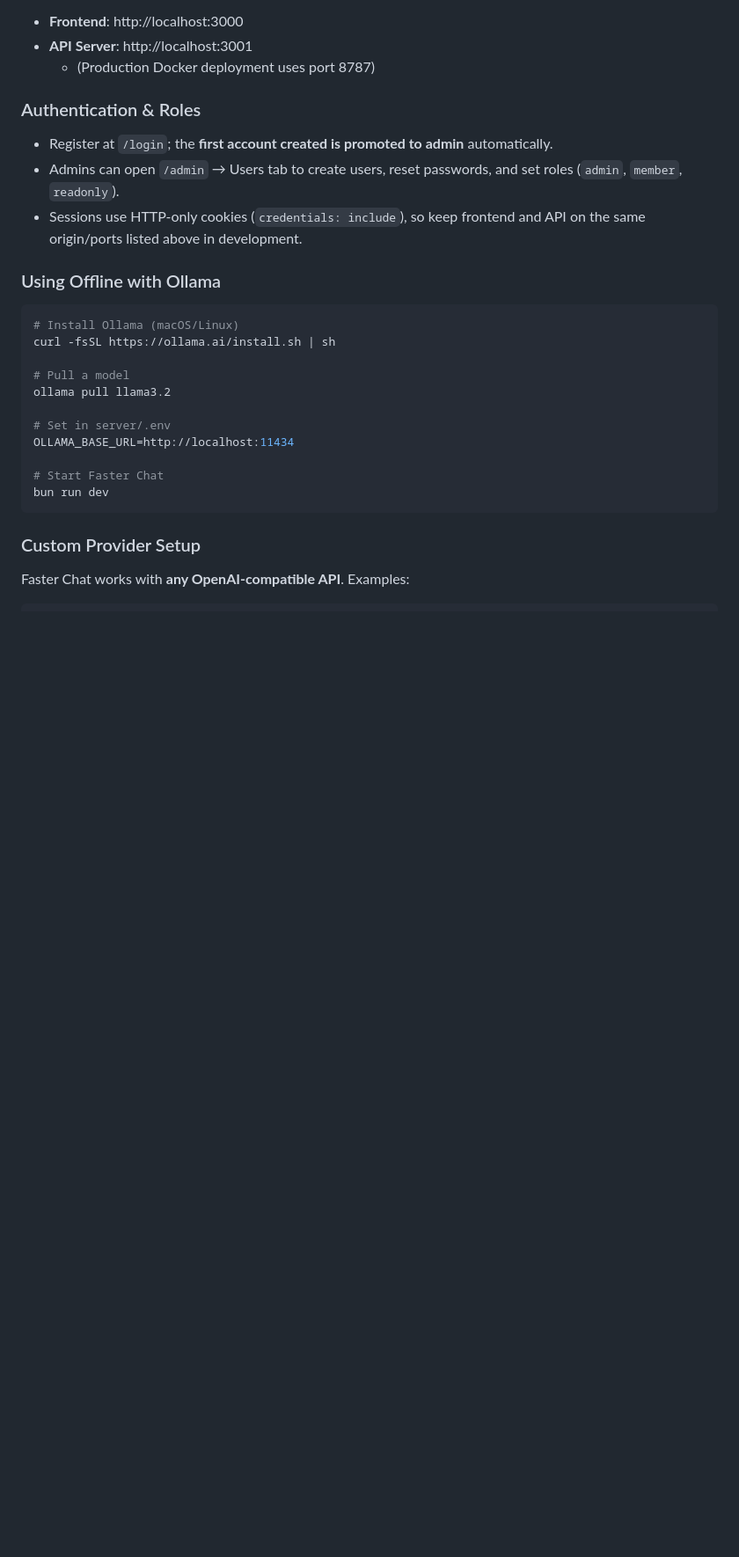
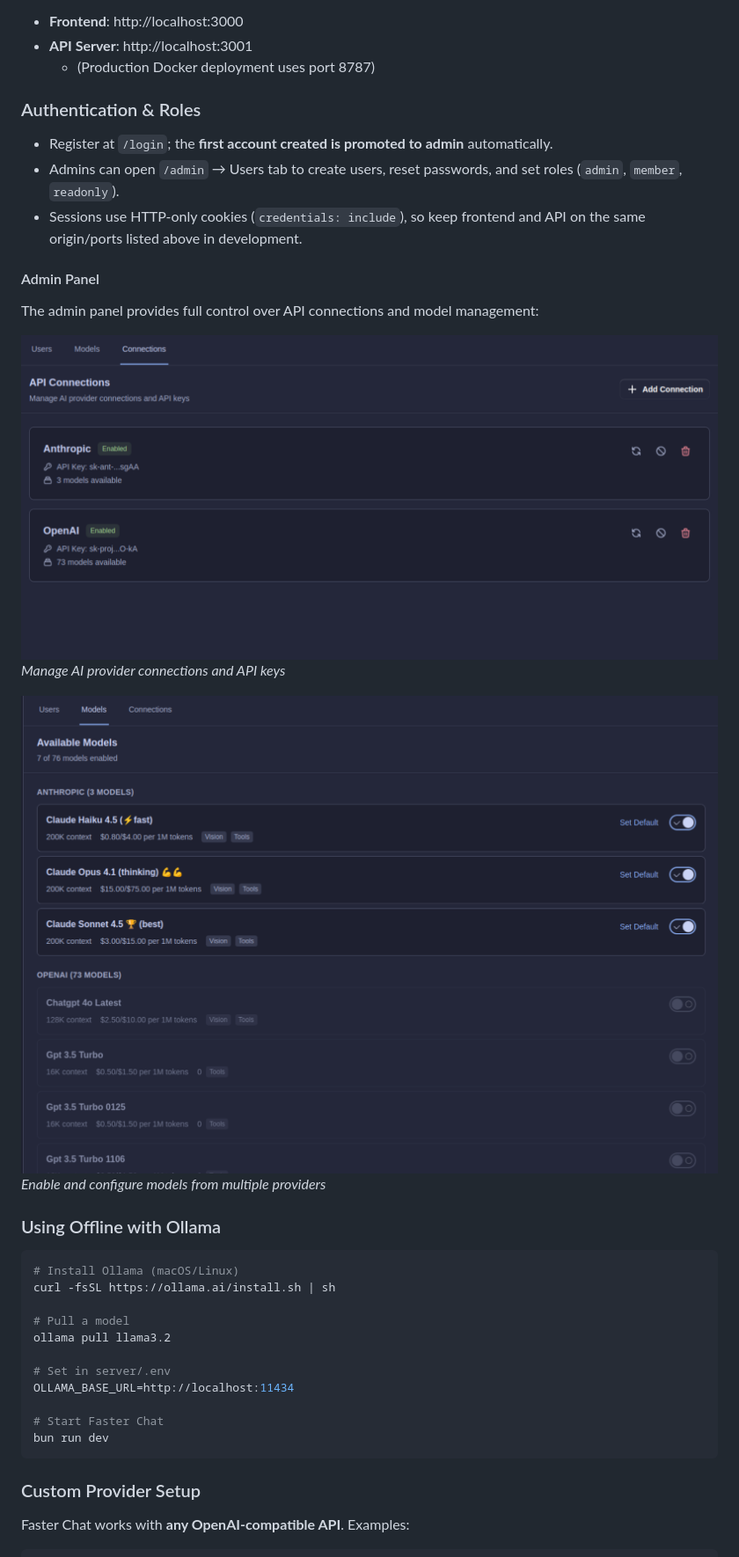
Before and after one commit to 1337hero/faster-chat, a Markdown page: README.md, the part around one of its changes. Shown at 88% size. Drawn GitHub-style; pictures changed too: connections.png (added), models.png (added); blank space fills up the shorter version.

Commit message:
Update to Readme & Bugfix to Chat Persistence

```diff
--- a/README.md
+++ b/README.md
@@ -135,6 +137,16 @@ The app will be available at:
 - Register at `/login`; the **first account created is promoted to admin** automatically.
 - Admins can open `/admin` → Users tab to create users, reset passwords, and set roles (`admin`, `member`, `readonly`).
 - Sessions use HTTP-only cookies (`credentials: include`), so keep frontend and API on the same origin/ports listed above in development.
+
+#### Admin Panel
+
+The admin panel provides full control over API connections and model management:
+
+![API Connections Management](connections.png)
+*Manage AI provider connections and API keys*
+
+![Available Models](models.png)
+*Enable and configure models from multiple providers*
 
 ### Using Offline with Ollama
 
```
Also changed, not shown: other parts of README.md (+2 -0 lines), faster-chat.png (added), 4 other files.
